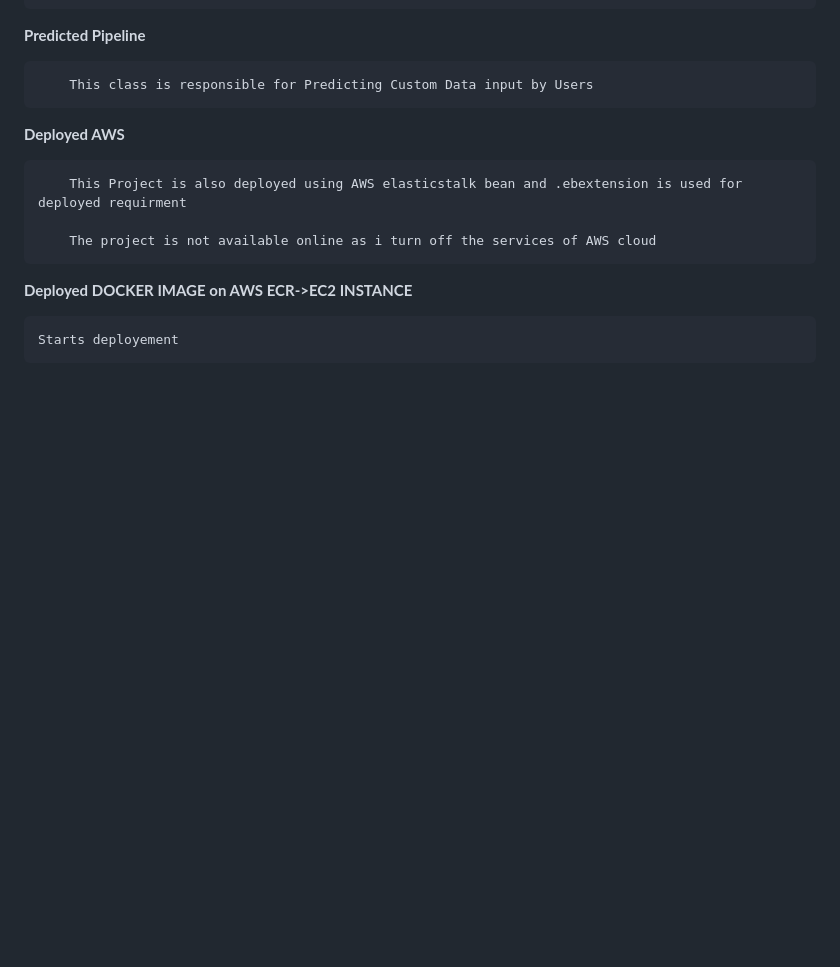
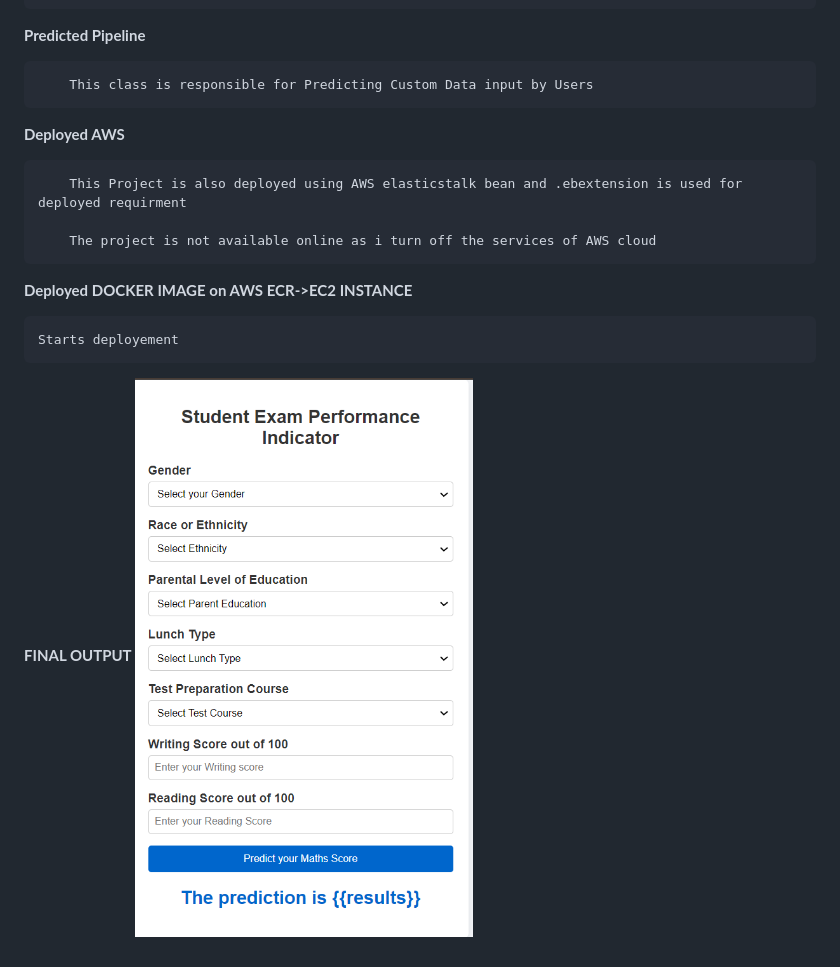
Before and after one commit to TahaDataAlchemy/Projects-Of-Data-Science, a Markdown page: END TO END MLOPS PROJECT/Readme.md, the part around the change. Rendered like a GitHub page; pictures changed too: END TO END MLOPS PROJECT/image.png (added); blank space fills up the shorter version.

Commit message:
Output

```diff
--- a/END TO END MLOPS PROJECT/Readme.md
+++ b/END TO END MLOPS PROJECT/Readme.md
@@ -177,3 +177,6 @@
 **Deployed DOCKER IMAGE on AWS ECR->EC2 INSTANCE**
 
     Starts deployement
+
+**FINAL OUTPUT**
+    ![alt text](image.png)
```
